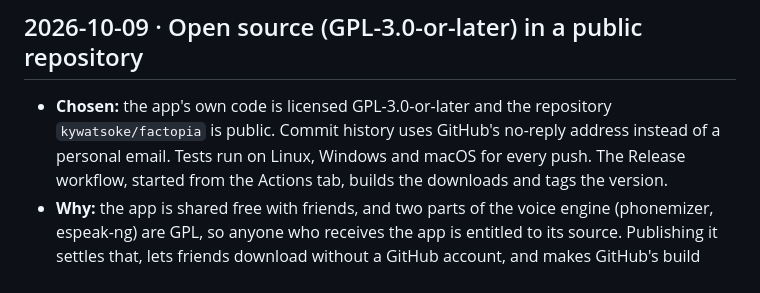
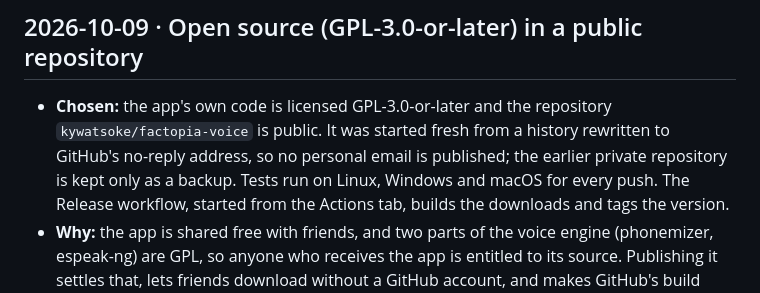
Before and after one commit to kywatsoke/factopia-voice, a Markdown page: docs/DECISIONS.md, the part around the change. Rendered like a GitHub page.

Commit message:
Docs: the public repository is kywatsoke/factopia-voice
Co-Authored-By: Claude Opus 5.5 <noreply@anthropic.com>
Claude-Session: https://claude.ai/code/session_013ifTLypxQF2hpkpzKWEaRb

```diff
--- a/docs/DECISIONS.md
+++ b/docs/DECISIONS.md
@@ -7,8 +7,9 @@ so a later change can be judged against the reason for the first.
 ## 2026-10-09 · Open source (GPL-3.0-or-later) in a public repository
 
 - **Chosen:** the app's own code is licensed GPL-3.0-or-later and the
-  repository `kywatsoke/factopia` is public. Commit history uses GitHub's
-  no-reply address instead of a personal email. Tests run on Linux, Windows
+  repository `kywatsoke/factopia-voice` is public. It was started fresh from a
+  history rewritten to GitHub's no-reply address, so no personal email is
+  published; the earlier private repository is kept only as a backup. Tests run on Linux, Windows
   and macOS for every push. The Release workflow, started from the Actions
   tab, builds the downloads and tags the version.
 - **Why:** the app is shared free with friends, and two parts of the voice
```
Also changed, not shown: docs/DEVELOPMENT.md (+1 -1 lines).
